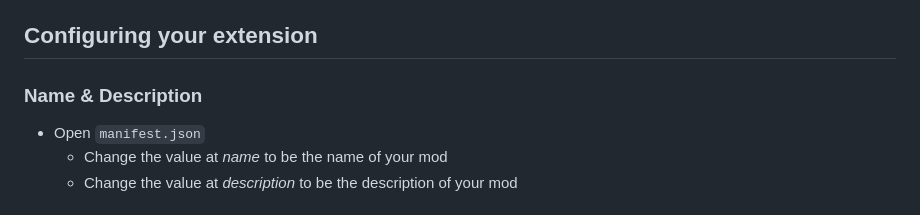
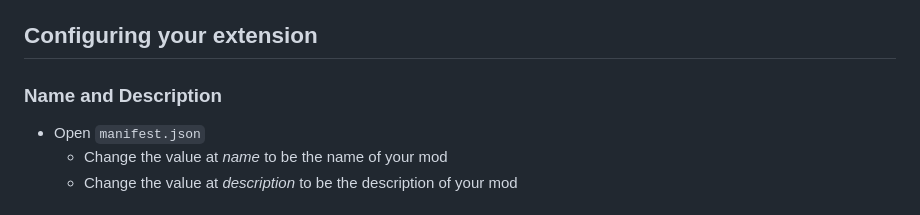
Before and after one commit to TheKliko/roblox-web-extension-template, a Markdown page: readme.md, the part around the change. GitHub-like rendering.

```diff
--- a/readme.md
+++ b/readme.md
@@ -39,7 +39,7 @@ Follow these instructions to add your mod to <a href="https://www.roblox.com">ro
 
 ## Configuring your extension
 
-### Name & Description
+### Name and Description
 - Open `manifest.json`
     - Change the value at <var>name</var> to be the name of your mod
     - Change the value at <var>description</var> to be the description of your mod
```
